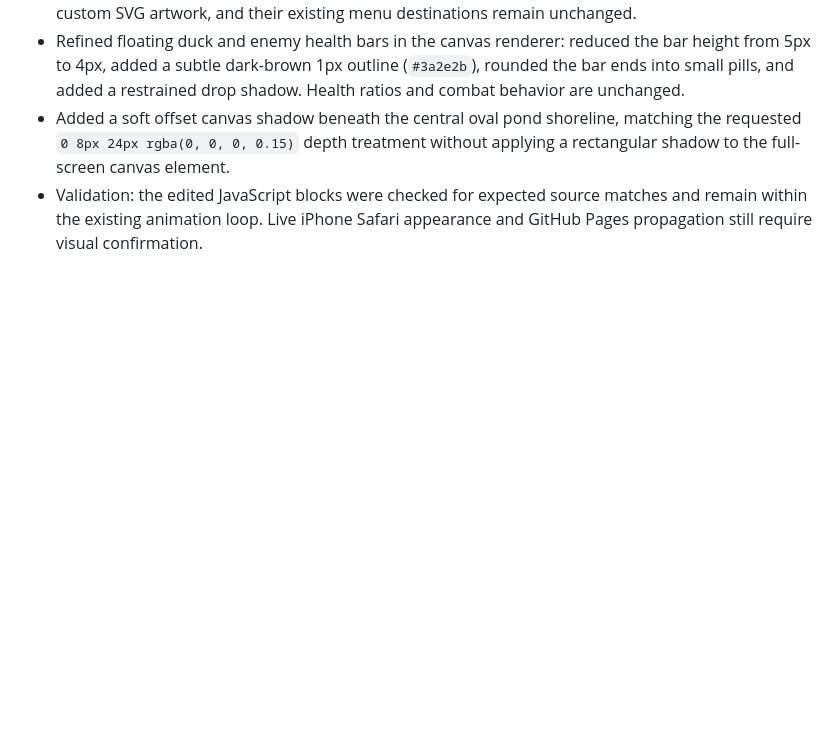
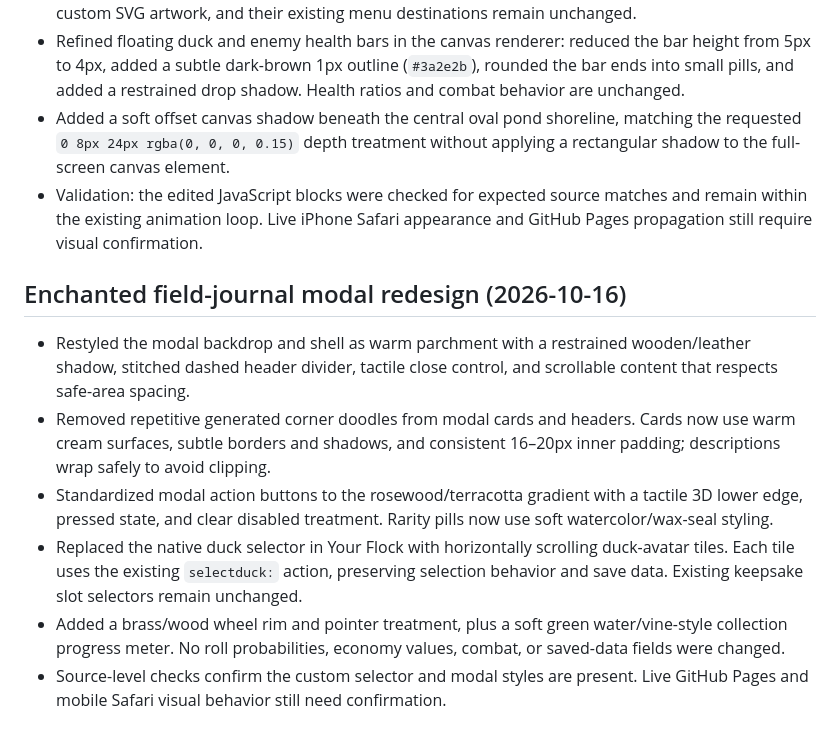
Before and after one commit to brxceOg/AbbysPond, a Markdown page: SOURCE_OF_TRUTH.md, the part around the change. Drawn GitHub-style; blank space fills up the shorter version.

Commit message:
Document enchanted field-journal modal redesign

```diff
--- a/SOURCE_OF_TRUTH.md
+++ b/SOURCE_OF_TRUTH.md
@@ -727,3 +727,13 @@ Do not reintroduce generic torn-paper clipping on the header, HUD, pond, or bott
 - Refined floating duck and enemy health bars in the canvas renderer: reduced the bar height from 5px to 4px, added a subtle dark-brown 1px outline (`#3a2e2b`), rounded the bar ends into small pills, and added a restrained drop shadow. Health ratios and combat behavior are unchanged.
 - Added a soft offset canvas shadow beneath the central oval pond shoreline, matching the requested `0 8px 24px rgba(0, 0, 0, 0.15)` depth treatment without applying a rectangular shadow to the full-screen canvas element.
 - Validation: the edited JavaScript blocks were checked for expected source matches and remain within the existing animation loop. Live iPhone Safari appearance and GitHub Pages propagation still require visual confirmation.
+
+
+## Enchanted field-journal modal redesign (2026-10-16)
+
+- Restyled the modal backdrop and shell as warm parchment with a restrained wooden/leather shadow, stitched dashed header divider, tactile close control, and scrollable content that respects safe-area spacing.
+- Removed repetitive generated corner doodles from modal cards and headers. Cards now use warm cream surfaces, subtle borders and shadows, and consistent 16–20px inner padding; descriptions wrap safely to avoid clipping.
+- Standardized modal action buttons to the rosewood/terracotta gradient with a tactile 3D lower edge, pressed state, and clear disabled treatment. Rarity pills now use soft watercolor/wax-seal styling.
+- Replaced the native duck selector in Your Flock with horizontally scrolling duck-avatar tiles. Each tile uses the existing `selectduck:` action, preserving selection behavior and save data. Existing keepsake slot selectors remain unchanged.
+- Added a brass/wood wheel rim and pointer treatment, plus a soft green water/vine-style collection progress meter. No roll probabilities, economy values, combat, or saved-data fields were changed.
+- Source-level checks confirm the custom selector and modal styles are present. Live GitHub Pages and mobile Safari visual behavior still need confirmation.
```
